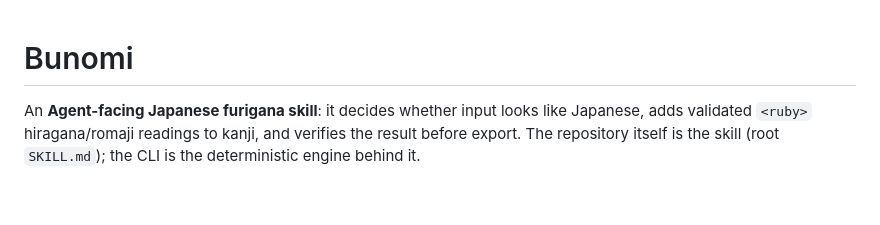
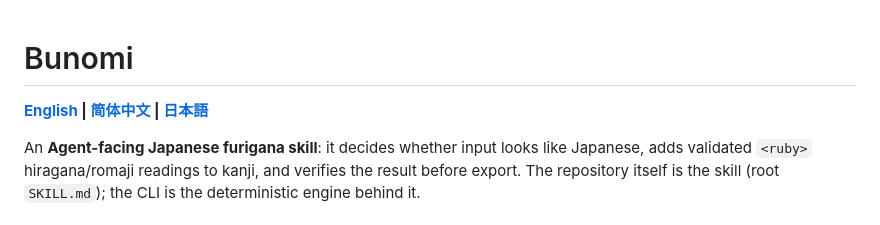
Before and after one commit to qweihu/Bunomi, a Markdown page: README.md, the part around the change. Drawn GitHub-style; blank space fills up the shorter version.

```diff
--- a/README.md
+++ b/README.md
@@ -1,4 +1,6 @@
 # Bunomi
+
+**[English](README.md) | [简体中文](README.zh-CN.md) | [日本語](README.ja.md)**
 
 An **Agent-facing Japanese furigana skill**: it decides whether input looks
 like Japanese, adds validated `<ruby>` hiragana/romaji readings to kanji, and
```
Also changed, not shown: README.ja.md (+2 -0 lines), README.zh-CN.md (+2 -0 lines).
